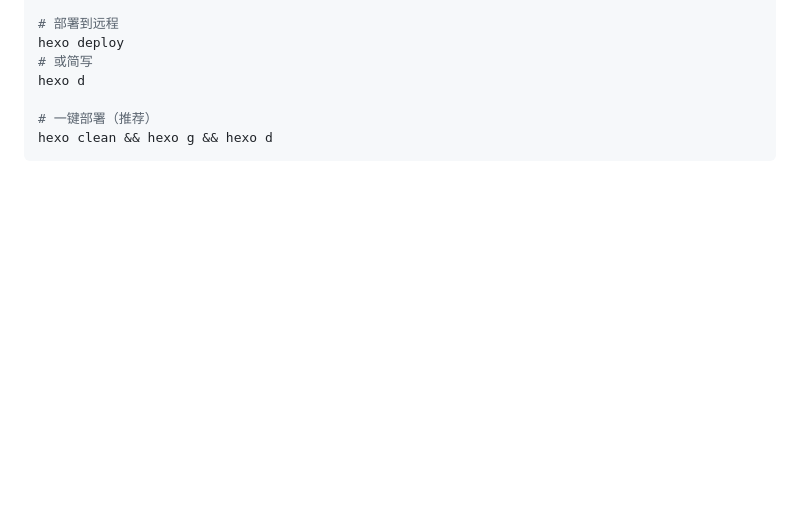
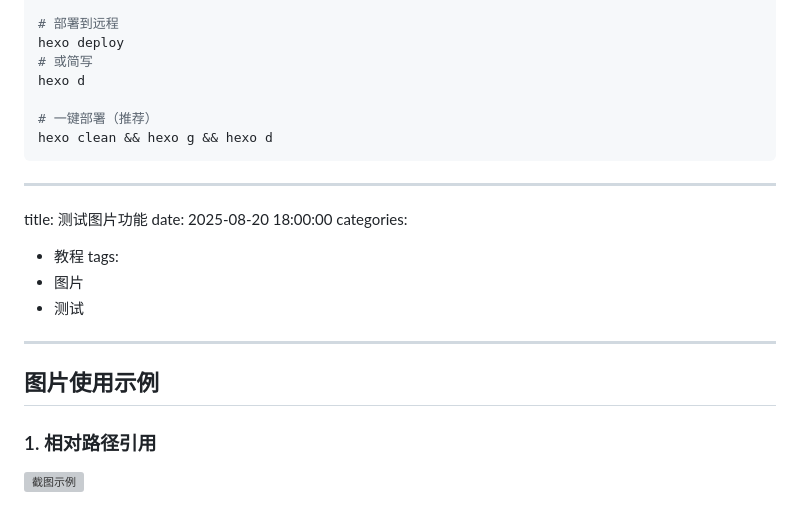
Before and after one commit to tianquege/tianquege.github.io, a Markdown page: README.md, the part around one of its changes. Drawn GitHub-style; blank space fills up the shorter version; grey boxes are pictures that could not be loaded.

````diff
--- a/README.md
+++ b/README.md
@@ -176,3 +176,18 @@ hexo d
 # 一键部署（推荐）
 hexo clean && hexo g && hexo d
 ```
+---
+title: 测试图片功能
+date: 2025-08-20 18:00:00
+categories:
+  - 教程
+tags:
+  - 图片
+  - 测试
+---
+
+## 图片使用示例
+
+### 1. 相对路径引用
+![截图示例](./screenshot.png)
+
````
Also changed, not shown: other parts of README.md (+5 -0 lines).
